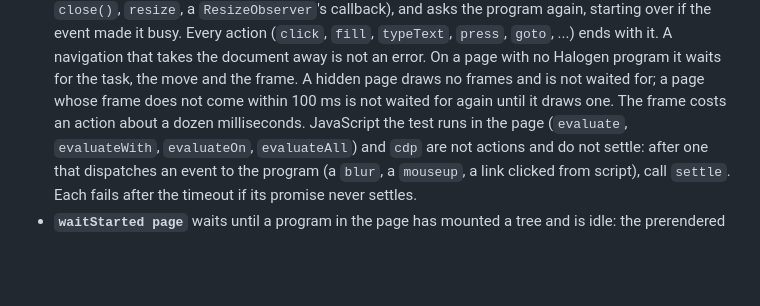
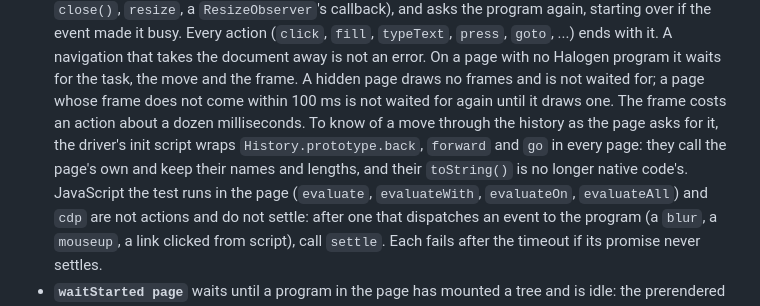
Before and after one commit to Swordlash/haskell-halogen, a Markdown page: playwright/README.md, the part around the change. Rendered like a GitHub page; blank space fills up the shorter version.

Commit message:
playwright: Say that the driver wraps the page's history methods
settle knows of a move through the history the page asks for because the
driver's init script wraps History.prototype's back, forward and go. That
changes what a tested page sees (their toString is no longer native
code's), so the README and the changelog say it.

Co-Authored-By: Claude Fable 5.2 <noreply@anthropic.com>
Claude-Session: https://claude.ai/code/session_018KgaSh25rx3bLQALsAkQGT

```diff
--- a/playwright/README.md
+++ b/playwright/README.md
@@ -99,7 +99,11 @@ has `browserArgs`, Chromium's command-line switches (a
   Halogen program it waits for the task, the move and the frame. A hidden
   page draws no frames and is not waited for; a page whose frame does not
   come within 100 ms is not waited for again until it draws one. The frame
-  costs an action about a dozen milliseconds. JavaScript the test runs in the
+  costs an action about a dozen milliseconds. To know of a move through the
+  history as the page asks for it, the driver's init script wraps
+  `History.prototype.back`, `forward` and `go` in every page: they call the
+  page's own and keep their names and lengths, and their `toString()` is no
+  longer native code's. JavaScript the test runs in the
   page (`evaluate`, `evaluateWith`, `evaluateOn`, `evaluateAll`) and `cdp` are
   not actions and do not settle: after one that dispatches an event to the
   program (a `blur`, a `mouseup`, a link clicked from script), call `settle`.
```
Also changed, not shown: playwright/CHANGELOG.md (+2 -1 lines).
